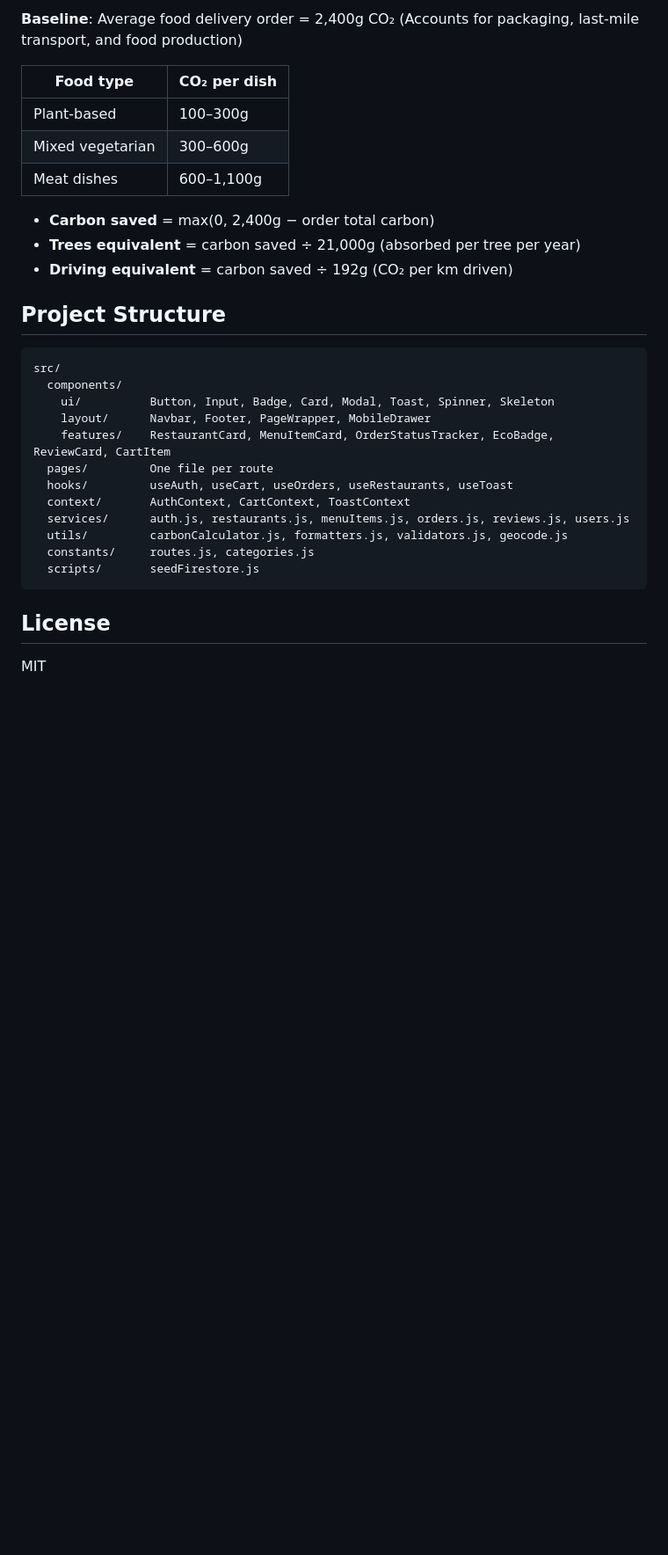
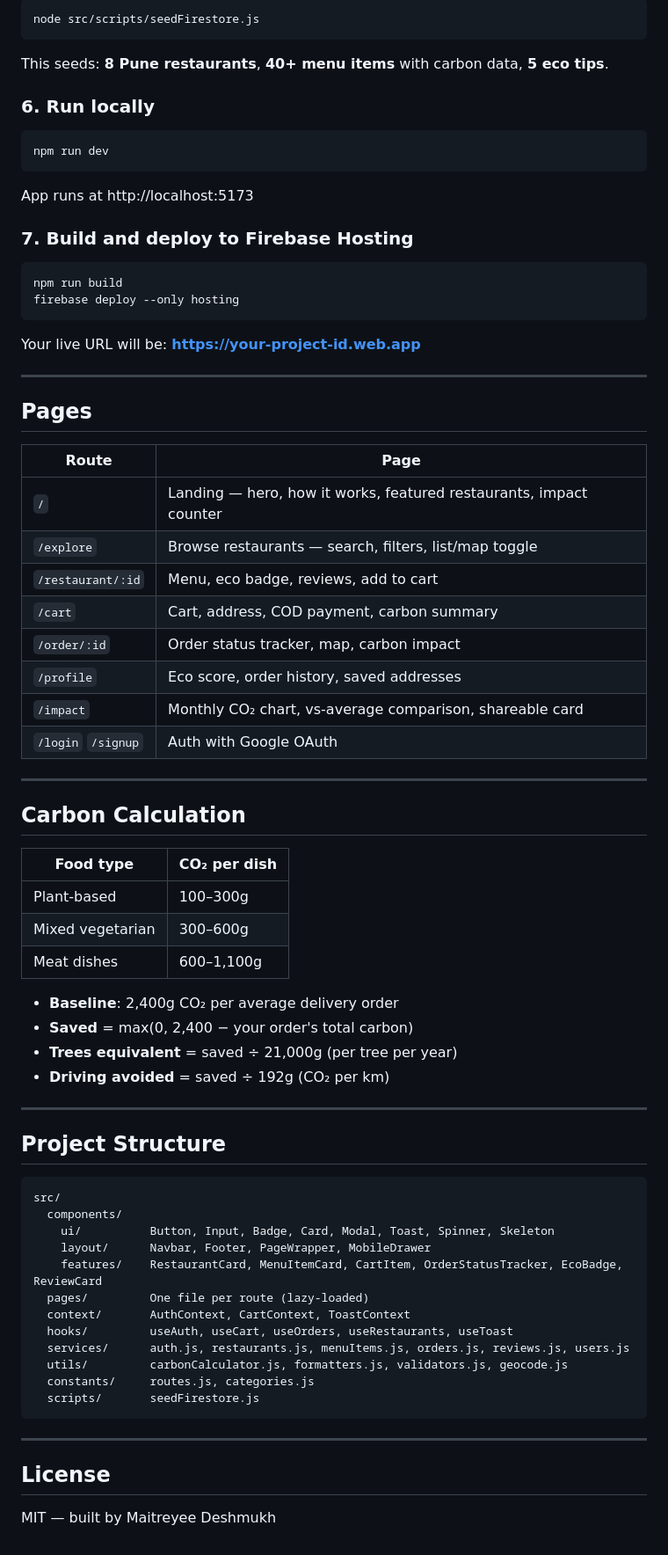
Before and after one commit to MaitreyeeDeshmukh/EcoEats, a Markdown page: README.md, the part around one of its changes. Shown at 88% size. GitHub-like rendering; blank space fills up the shorter version.

Commit message:
Update README with setup guide, live URL placeholder, and page routes

````diff
--- a/README.md
+++ b/README.md
@@ -78,6 +77,45 @@ EcoEats is a sustainable food delivery web application that connects users with
 
-**Baseline**: Average food delivery order = 2,400g CO₂
-(Accounts for packaging, last-mile transport, and food production)
+```bash
+node src/scripts/seedFirestore.js
+```
+
+This seeds: **8 Pune restaurants**, **40+ menu items** with carbon data, **5 eco tips**.
+
+### 6. Run locally
+
+```bash
+npm run dev
+```
+
+App runs at http://localhost:5173
+
+### 7. Build and deploy to Firebase Hosting
+
+```bash
+npm run build
+firebase deploy --only hosting
+```
+
+Your live URL will be: **https://your-project-id.web.app**
+
+---
+
+## Pages
+
+| Route | Page |
+|---|---|
+| `/` | Landing — hero, how it works, featured restaurants, impact counter |
+| `/explore` | Browse restaurants — search, filters, list/map toggle |
+| `/restaurant/:id` | Menu, eco badge, reviews, add to cart |
+| `/cart` | Cart, address, COD payment, carbon summary |
+| `/order/:id` | Order status tracker, map, carbon impact |
+| `/profile` | Eco score, order history, saved addresses |
+| `/impact` | Monthly CO₂ chart, vs-average comparison, shareable card |
+| `/login` `/signup` | Auth with Google OAuth |
+
+---
+
+## Carbon Calculation
 
 | Food type | CO₂ per dish |
 |---|---|
@@ -85,9 +123,12 @@ EcoEats is a sustainable food delivery web application that connects users with
 | Mixed vegetarian | 300–600g |
 | Meat dishes | 600–1,100g |
 
-- **Carbon saved** = max(0, 2,400g − order total carbon)
-- **Trees equivalent** = carbon saved ÷ 21,000g (absorbed per tree per year)
-- **Driving equivalent** = carbon saved ÷ 192g (CO₂ per km driven)
+- **Baseline**: 2,400g CO₂ per average delivery order
+- **Saved** = max(0, 2,400 − your order's total carbon)
+- **Trees equivalent** = saved ÷ 21,000g (per tree per year)
+- **Driving avoided** = saved ÷ 192g (CO₂ per km)
+
+---
 
 ## Project Structure
 
@@ -96,16 +137,18 @@ src/
   components/
     ui/          Button, Input, Badge, Card, Modal, Toast, Spinner, Skeleton
     layout/      Navbar, Footer, PageWrapper, MobileDrawer
-    features/    RestaurantCard, MenuItemCard, OrderStatusTracker, EcoBadge, ReviewCard, CartItem
-  pages/         One file per route
+    features/    RestaurantCard, MenuItemCard, CartItem, OrderStatusTracker, EcoBadge, ReviewCard
+  pages/         One file per route (lazy-loaded)
+  context/       AuthContext, CartContext, ToastContext
   hooks/         useAuth, useCart, useOrders, useRestaurants, useToast
-  context/       AuthContext, CartContext, ToastContext
   services/      auth.js, restaurants.js, menuItems.js, orders.js, reviews.js, users.js
   utils/         carbonCalculator.js, formatters.js, validators.js, geocode.js
   constants/     routes.js, categories.js
   scripts/       seedFirestore.js
 ```
 
+---
+
 ## License
 
-MIT
+MIT — built by Maitreyee Deshmukh
````
Also changed, not shown: other parts of README.md (+54 -55 lines).
